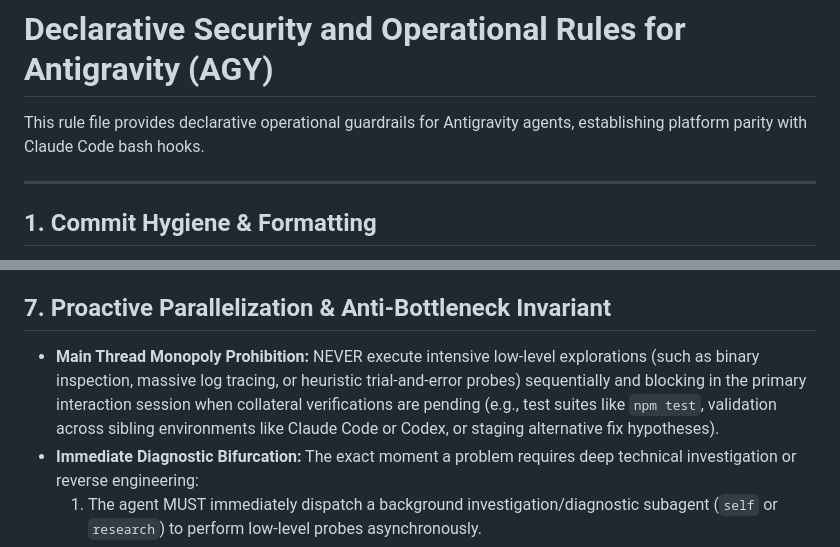
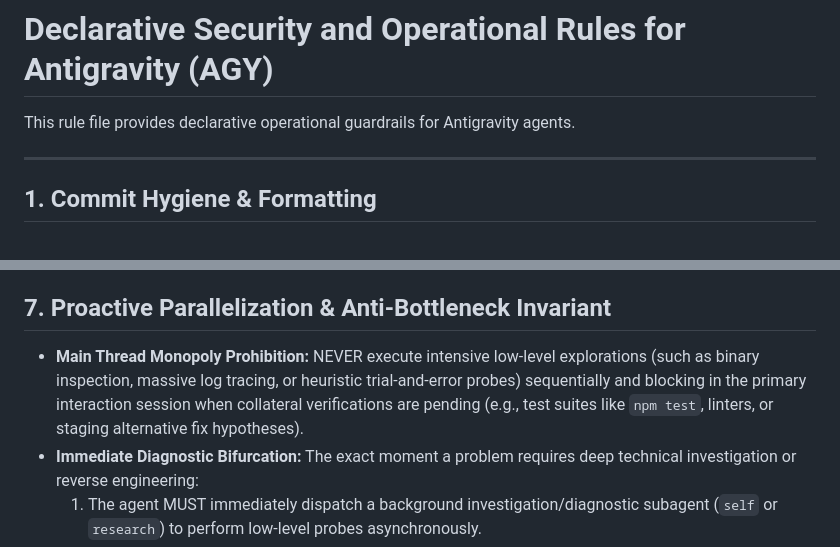
Before and after one commit to AnaCataVC/amiga-ia, a Markdown page: rules/ami-rules.md, 2 parts joined by grey strips. GitHub-like rendering.

Commit message:
fix(rules): remove internal platform parity references from declarative rules
- Remove internal reference to Claude Code platform parity from AGY declarative rules

- Universalize concurrent verification examples in anti-bottleneck directive

- Eliminate multi-platform dev assumptions from user-facing distributed rules

```diff
--- a/rules/ami-rules.md
+++ b/rules/ami-rules.md
@@ -1,6 +1,6 @@
 # Declarative Security and Operational Rules for Antigravity (AGY)
 
-This rule file provides declarative operational guardrails for Antigravity agents, establishing platform parity with Claude Code bash hooks.
+This rule file provides declarative operational guardrails for Antigravity agents.
 
 ---
 
@@ -41,7 +41,7 @@ This rule file provides declarative operational guardrails for Antigravity agent
 - If a workflow run fails, inspect the failure logs (`gh run view <run-id> --log-failed`), diagnose the root cause, and report it to the user. Never declare an operation complete if its downstream CI/CD workflow failed.
 
 ## 7. Proactive Parallelization & Anti-Bottleneck Invariant
-- **Main Thread Monopoly Prohibition:** NEVER execute intensive low-level explorations (such as binary inspection, massive log tracing, or heuristic trial-and-error probes) sequentially and blocking in the primary interaction session when collateral verifications are pending (e.g., test suites like `npm test`, validation across sibling environments like Claude Code or Codex, or staging alternative fix hypotheses).
+- **Main Thread Monopoly Prohibition:** NEVER execute intensive low-level explorations (such as binary inspection, massive log tracing, or heuristic trial-and-error probes) sequentially and blocking in the primary interaction session when collateral verifications are pending (e.g., test suites like `npm test`, linters, or staging alternative fix hypotheses).
 - **Immediate Diagnostic Bifurcation:** The exact moment a problem requires deep technical investigation or reverse engineering:
   1. The agent MUST immediately dispatch a background investigation/diagnostic subagent (`self` or `research`) to perform low-level probes asynchronously.
   2. The agent MUST simultaneously dispatch required subagents for decoupled tasks (compatibility audits, linters, or regression tests).
```
